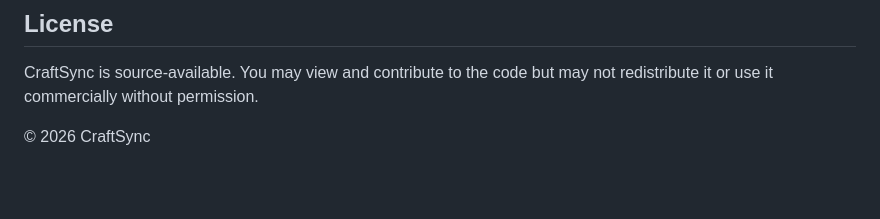
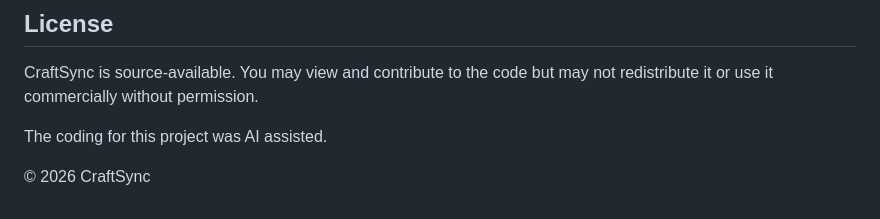
Before and after one commit to Jackrispy/CraftSync, a Markdown page: README.md, the part around the change. Drawn GitHub-style; blank space fills up the shorter version.

```diff
--- a/README.md
+++ b/README.md
@@ -189,4 +189,6 @@ For bug reports and feature requests, open an [Issue](../../issues) on GitHub.
 
 CraftSync is source-available. You may view and contribute to the code but may not redistribute it or use it commercially without permission.
 
+The coding for this project was AI assisted.
+
 © 2026 CraftSync
```
